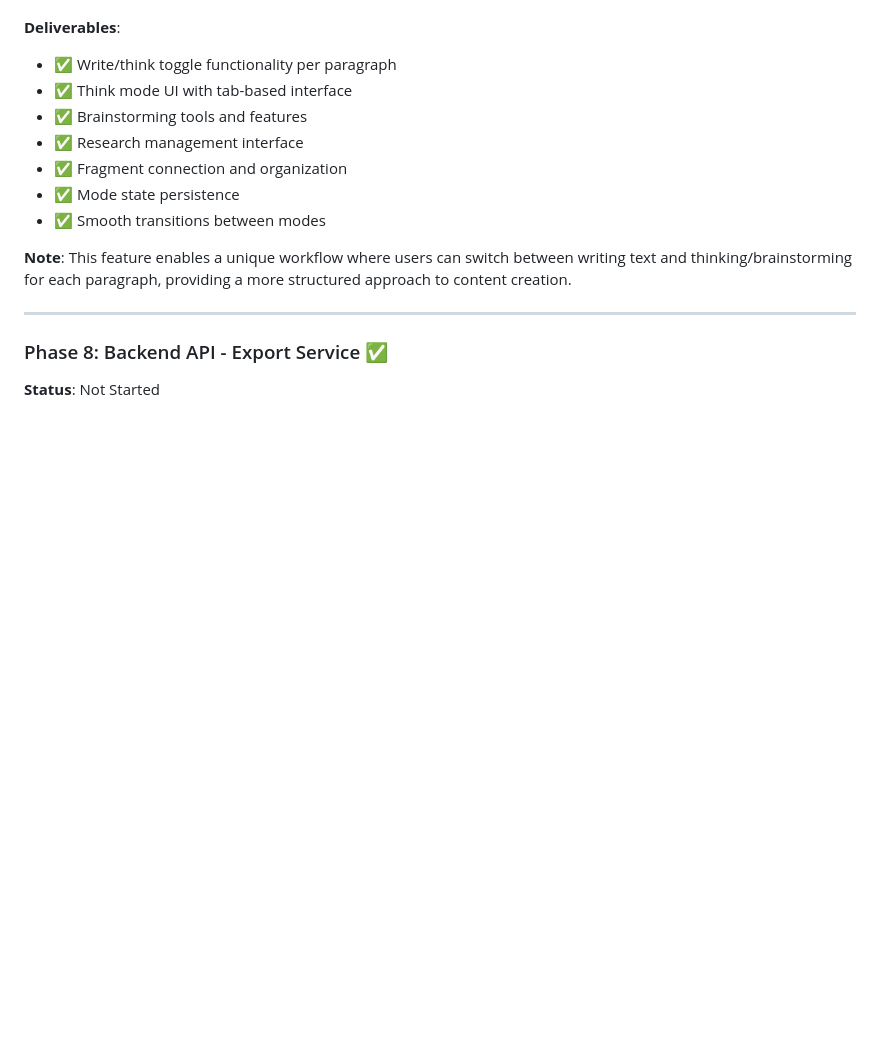
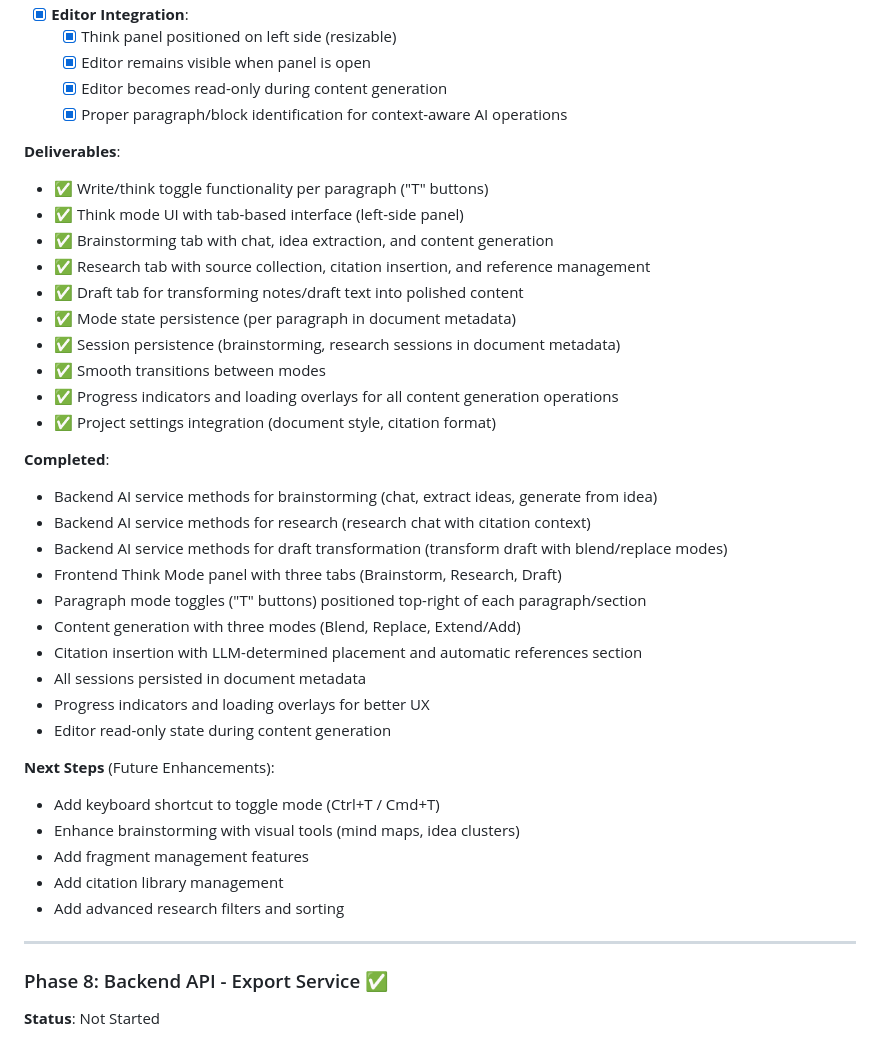
Before and after one commit to toorajhelmi/zadoox, a Markdown page: code/implementation/MVP_PLAN.md, the part around the change printed below. Drawn GitHub-style; blank space fills up the shorter version.

```diff
--- a/code/implementation/MVP_PLAN.md
+++ b/code/implementation/MVP_PLAN.md
@@ -578,14 +607,39 @@ This phase adds the ability to toggle each paragraph section between "write" and
+- [x] **Editor Integration**:
+  - [x] Think panel positioned on left side (resizable)
+  - [x] Editor remains visible when panel is open
+  - [x] Editor becomes read-only during content generation
+  - [x] Proper paragraph/block identification for context-aware AI operations
 
 **Deliverables**:
-- ✅ Write/think toggle functionality per paragraph
-- ✅ Think mode UI with tab-based interface
-- ✅ Brainstorming tools and features
-- ✅ Research management interface
-- ✅ Fragment connection and organization
-- ✅ Mode state persistence
+- ✅ Write/think toggle functionality per paragraph ("T" buttons)
+- ✅ Think mode UI with tab-based interface (left-side panel)
+- ✅ Brainstorming tab with chat, idea extraction, and content generation
+- ✅ Research tab with source collection, citation insertion, and reference management
+- ✅ Draft tab for transforming notes/draft text into polished content
+- ✅ Mode state persistence (per paragraph in document metadata)
+- ✅ Session persistence (brainstorming, research sessions in document metadata)
 - ✅ Smooth transitions between modes
+- ✅ Progress indicators and loading overlays for all content generation operations
+- ✅ Project settings integration (document style, citation format)
 
-**Note**: This feature enables a unique workflow where users can switch between writing text and thinking/brainstorming for each paragraph, providing a more structured approach to content creation.
+**Completed**:
+- Backend AI service methods for brainstorming (chat, extract ideas, generate from idea)
+- Backend AI service methods for research (research chat with citation context)
+- Backend AI service methods for draft transformation (transform draft with blend/replace modes)
+- Frontend Think Mode panel with three tabs (Brainstorm, Research, Draft)
+- Paragraph mode toggles ("T" buttons) positioned top-right of each paragraph/section
+- Content generation with three modes (Blend, Replace, Extend/Add)
+- Citation insertion with LLM-determined placement and automatic references section
+- All sessions persisted in document metadata
+- Progress indicators and loading overlays for better UX
+- Editor read-only state during content generation
+
+**Next Steps** (Future Enhancements):
+- Add keyboard shortcut to toggle mode (Ctrl+T / Cmd+T)
+- Enhance brainstorming with visual tools (mind maps, idea clusters)
+- Add fragment management features
+- Add citation library management
+- Add advanced research filters and sorting
 
 ---
 
```
Also changed, not shown: other parts of code/implementation/MVP_PLAN.md (+64 -35 lines).
